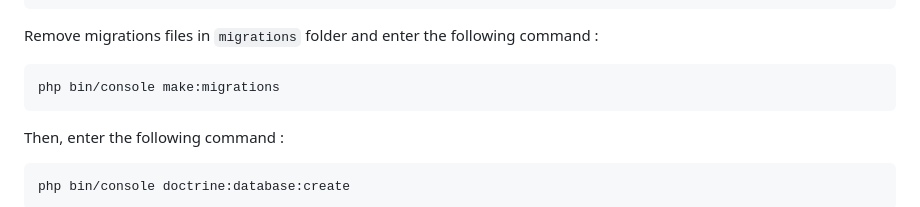
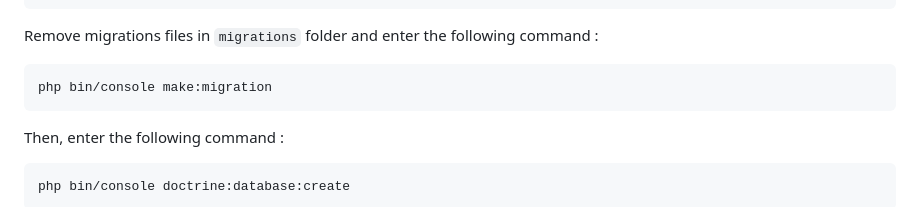
Before and after one commit to LaurentBouquet/joliquiz, a Markdown page: README.md, the part around the change. GitHub-like rendering.

Commit message:
Improve README file for MySQL/PostgreSQL

````diff
--- a/README.md
+++ b/README.md
@@ -118,7 +118,7 @@ cp .env .env.local
 ```
 Remove migrations files in `migrations` folder and enter the following command :
 ```bash
-php bin/console make:migrations
+php bin/console make:migration
 ```
 
 Then, enter the following command :
````
